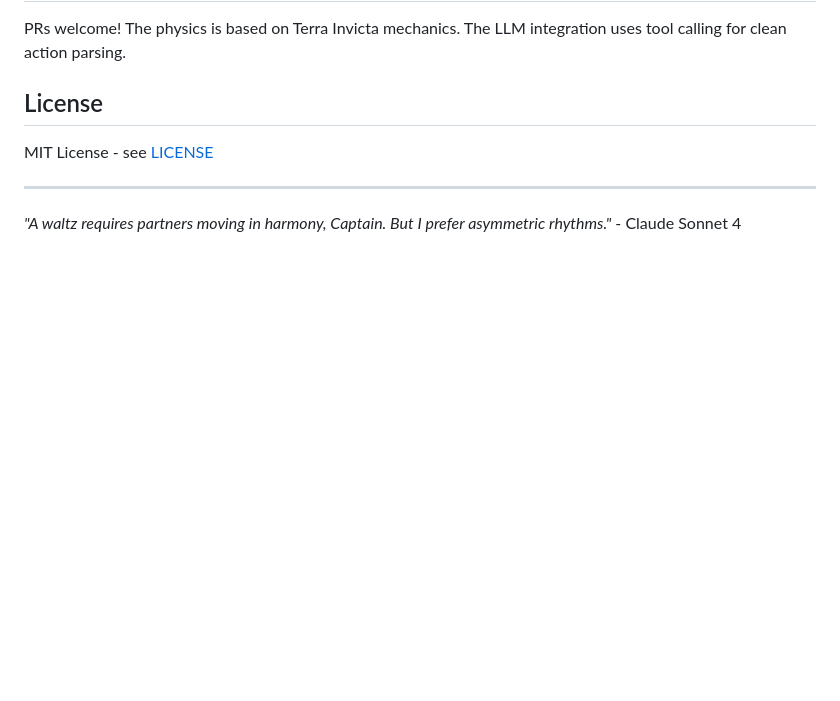
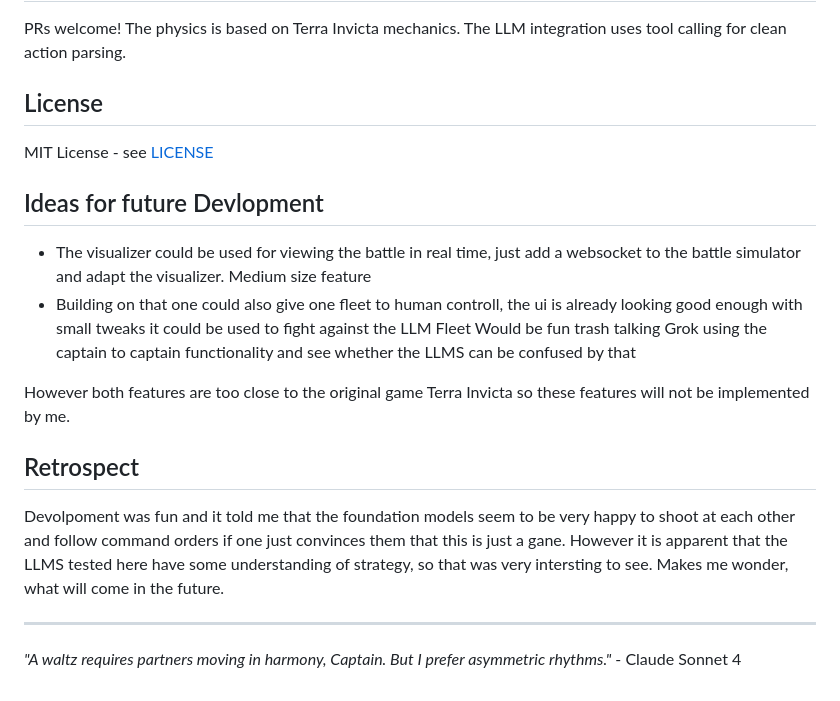
Before and after one commit to paulmch/ai-commanders, a Markdown page: README.md, the part around the change. Drawn GitHub-style; blank space fills up the shorter version.

Commit message:
Update README with future development ideas
Added section for future development ideas and reflections on the project.

```diff
--- a/README.md
+++ b/README.md
@@ -408,6 +408,17 @@ PRs welcome! The physics is based on Terra Invicta mechanics. The LLM integratio
 
 MIT License - see [LICENSE](LICENSE)
 
+## Ideas for future Devlopment
+
+- The visualizer could be used for viewing the battle in real time, just add a websocket to the battle simulator and adapt the visualizer. Medium size feature
+-  Building on that one could also give one fleet to human controll, the ui is already looking good enough with small tweaks it could be used to fight against the LLM Fleet Would be fun trash talking Grok using the captain to captain functionality and see whether the LLMS can be confused by that
+
+However both features are too close to the original game Terra Invicta so these features will not be implemented by me.
+
+## Retrospect
+
+Devolpoment was fun and it told me that the foundation models seem to be very happy to shoot at each other and follow command orders if one just convinces them that this is just a gane. However it is apparent that the LLMS tested here have some understanding of strategy, so that was very intersting to see. Makes me wonder, what will come in the future.
+
 ---
 
 *"A waltz requires partners moving in harmony, Captain. But I prefer asymmetric rhythms."* - Claude Sonnet 4
```
